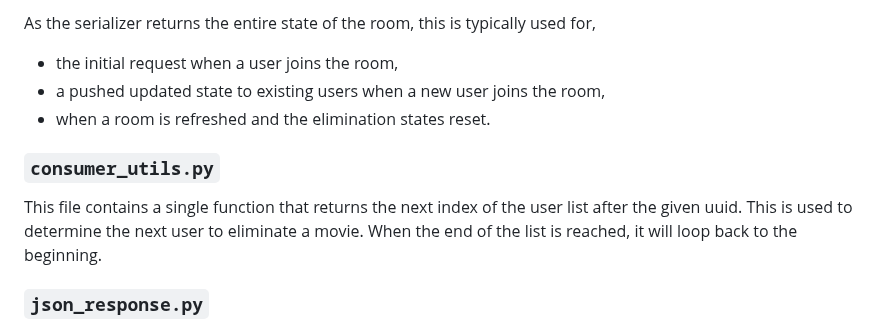
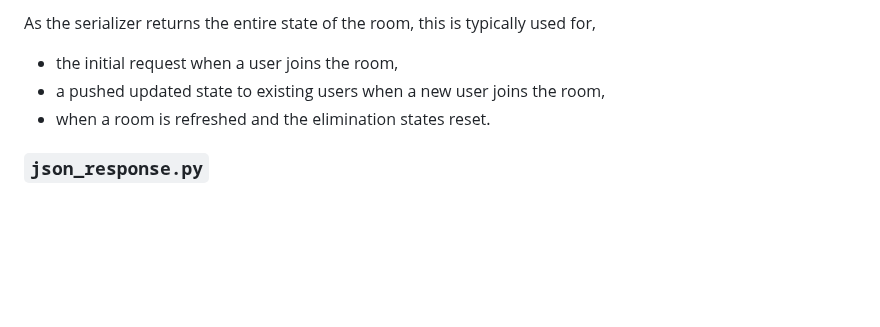
Before and after one commit to JamMor/MovieMatch, a Markdown page: elimination_room/README.md, the part around the change. Drawn GitHub-style; blank space fills up the shorter version.

Commit message:
Updated documentation to remove consumers_utils.py

````diff
--- a/elimination_room/README.md
+++ b/elimination_room/README.md
@@ -101,9 +101,6 @@ As the serializer returns the entire state of the room, this is typically used f
 - a pushed updated state to existing users when a new user joins the room,
 - when a room is refreshed and the elimination states reset.
 
-### ```consumer_utils.py```
-This file contains a single function that returns the next index of the user list after the given uuid. This is used to determine the next user to eliminate a movie. When the end of the list is reached, it will loop back to the beginning.
-
 ### ```json_response.py```
 This file contains several class objects that are used to return json responses to the client. These are used to standardize the responses and make it easier to handle errors and success messages.
 
````
